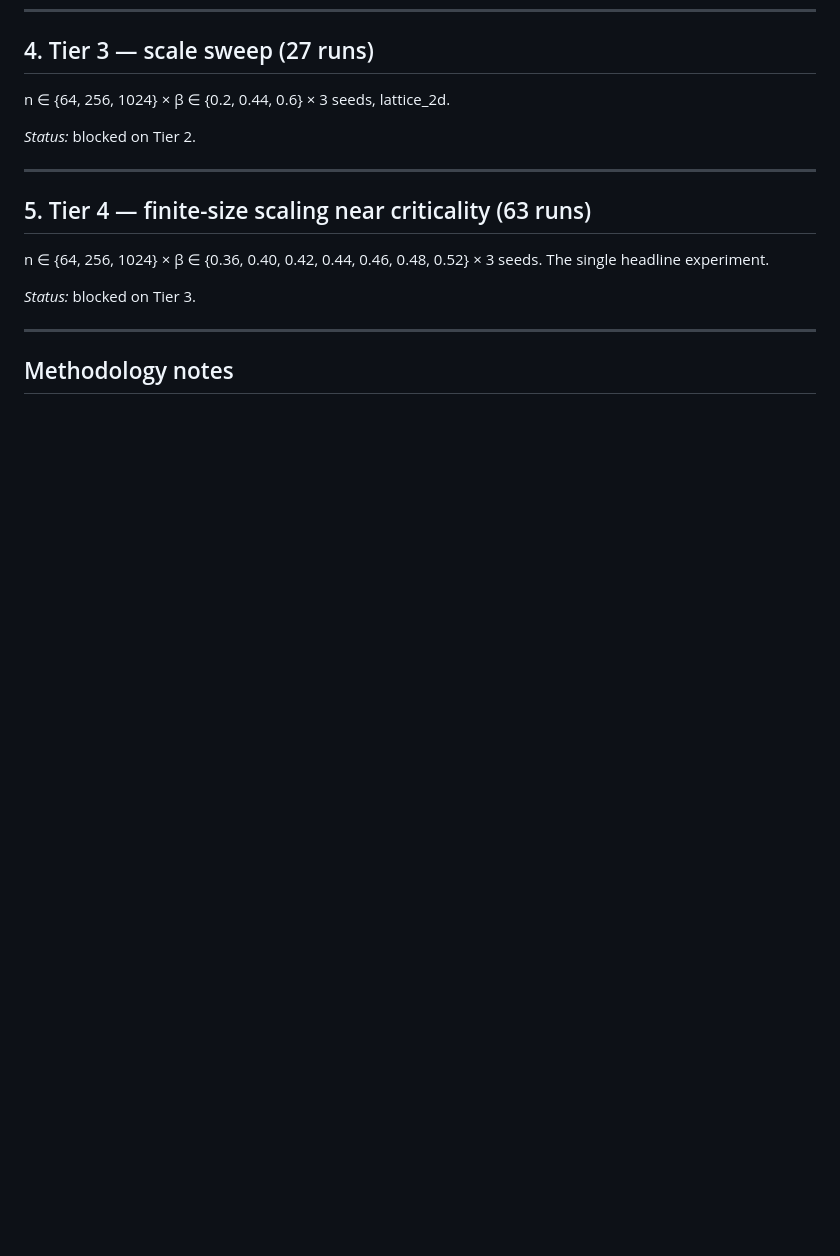
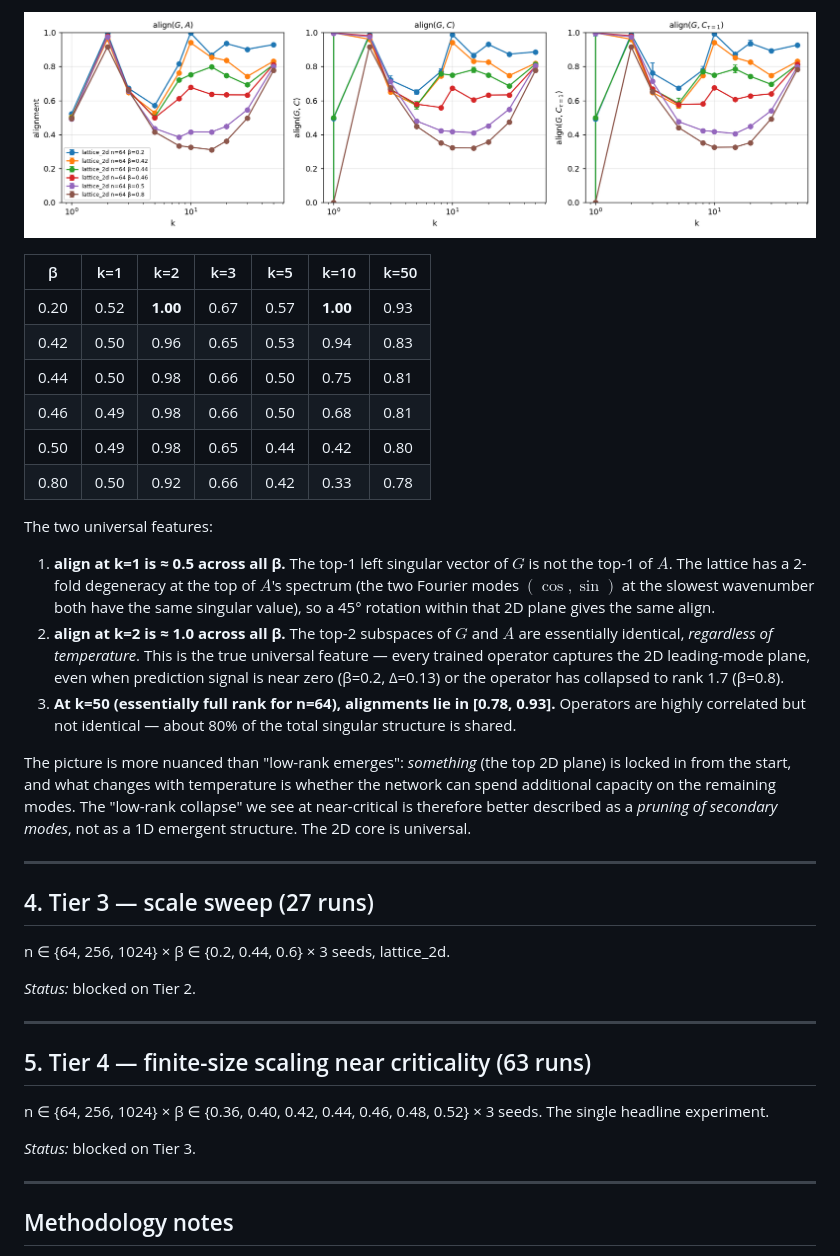
Before and after one commit to aniket-desh/low-rank-rnn, a Markdown page: summary.md, the part around one of its changes. Drawn GitHub-style; pictures changed too: figures/summary/k_sweep_lattice.png (added); blank space fills up the shorter version.

```diff
--- a/summary.md
+++ b/summary.md
@@ -207,3 +238,39 @@ Full stats in `figures/summary/tier2_stats.md`.
+![k sweep lattice](figures/summary/k_sweep_lattice.png)
+
+| β | k=1 | k=2 | k=3 | k=5 | k=10 | k=50 |
+|---|---|---|---|---|---|---|
+| 0.20 | 0.52 | **1.00** | 0.67 | 0.57 | **1.00** | 0.93 |
+| 0.42 | 0.50 | 0.96 | 0.65 | 0.53 | 0.94 | 0.83 |
+| 0.44 | 0.50 | 0.98 | 0.66 | 0.50 | 0.75 | 0.81 |
+| 0.46 | 0.49 | 0.98 | 0.66 | 0.50 | 0.68 | 0.81 |
+| 0.50 | 0.49 | 0.98 | 0.65 | 0.44 | 0.42 | 0.80 |
+| 0.80 | 0.50 | 0.92 | 0.66 | 0.42 | 0.33 | 0.78 |
+
+The two universal features:
+
+1. **align at k=1 is ≈ 0.5 across all β.** The top-1 left singular vector
+   of $G$ is not the top-1 of $A$. The lattice has a 2-fold degeneracy at
+   the top of $A$'s spectrum (the two Fourier modes
+   $(\cos,\sin)$ at the slowest wavenumber both have the same singular
+   value), so a 45° rotation within that 2D plane gives the same align.
+2. **align at k=2 is ≈ 1.0 across all β.** The top-2 subspaces of $G$ and
+   $A$ are essentially identical, *regardless of temperature*. This is the
+   true universal feature — every trained operator captures the 2D
+   leading-mode plane, even when prediction signal is near zero (β=0.2,
+   Δ=0.13) or the operator has collapsed to rank 1.7 (β=0.8).
+3. **At k=50 (essentially full rank for n=64), alignments lie in [0.78,
+   0.93].** Operators are highly correlated but not identical — about 80%
+   of the total singular structure is shared.
+
+The picture is more nuanced than "low-rank emerges": *something* (the top
+2D plane) is locked in from the start, and what changes with temperature
+is whether the network can spend additional capacity on the remaining
+modes. The "low-rank collapse" we see at near-critical is therefore better
+described as a *pruning of secondary modes*, not as a 1D emergent
+structure. The 2D core is universal.
+
+---
+
 ## 4. Tier 3 — scale sweep (27 runs)
 
 n ∈ {64, 256, 1024} × β ∈ {0.2, 0.44, 0.6} × 3 seeds, lattice_2d.
```
Also changed, not shown: other parts of summary.md (+31 -0 lines), 9 other files.
